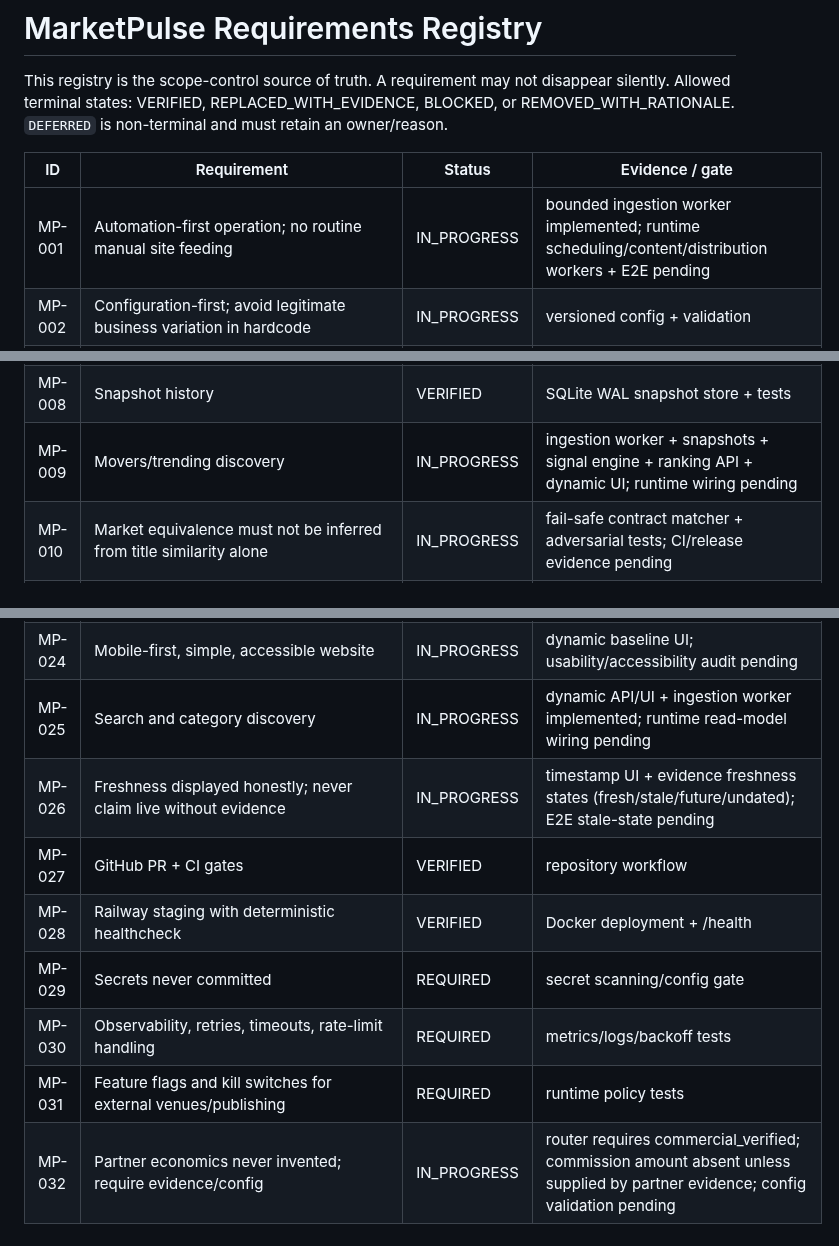
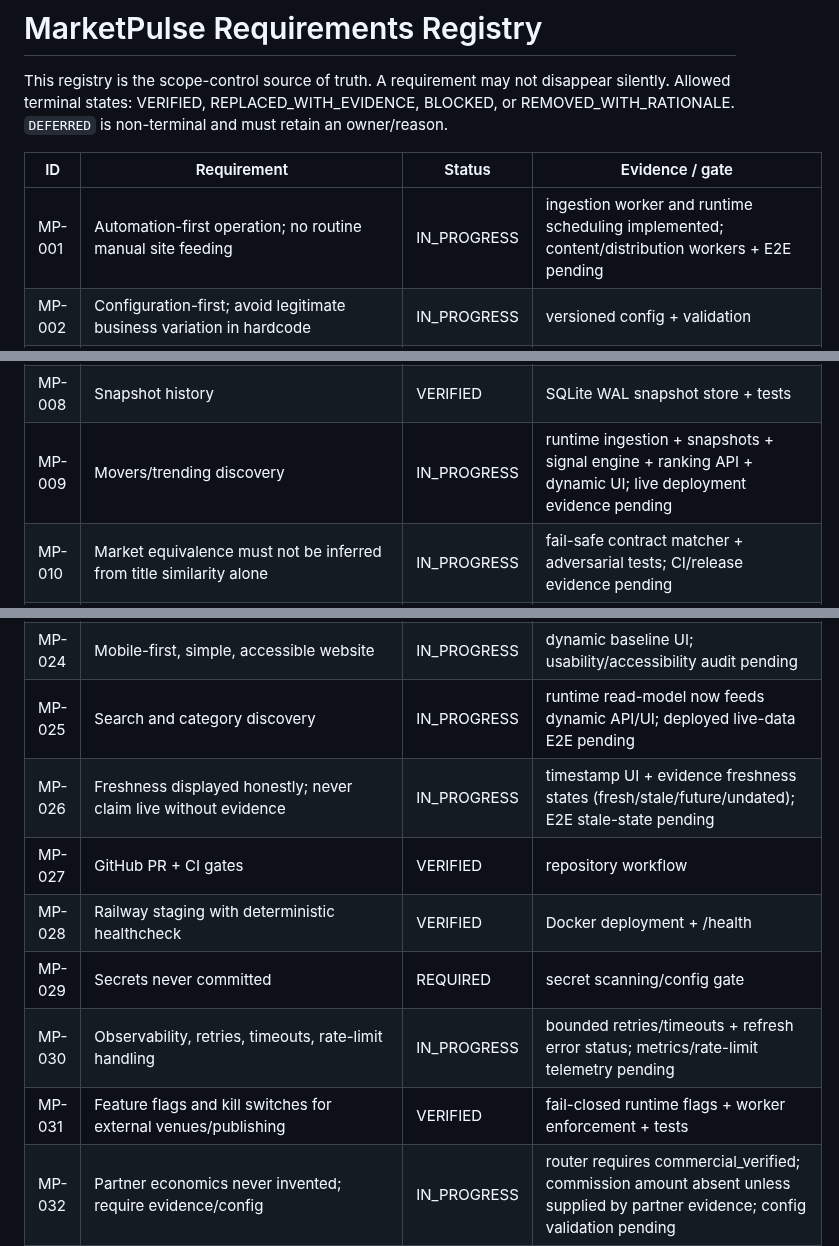
Before and after one commit to dbdanielbaracho/MARKETPULSE, a Markdown page: docs/REQUIREMENTS.md, 3 parts joined by grey strips. Rendered like a GitHub page.

Commit message:
docs: record runtime ingestion wiring evidence

```diff
--- a/docs/REQUIREMENTS.md
+++ b/docs/REQUIREMENTS.md
@@ -4,7 +4,7 @@ This registry is the scope-control source of truth. A requirement may not disapp
 
 | ID | Requirement | Status | Evidence / gate |
 |---|---|---|---|
-| MP-001 | Automation-first operation; no routine manual site feeding | IN_PROGRESS | bounded ingestion worker implemented; runtime scheduling/content/distribution workers + E2E pending |
+| MP-001 | Automation-first operation; no routine manual site feeding | IN_PROGRESS | ingestion worker and runtime scheduling implemented; content/distribution workers + E2E pending |
 | MP-002 | Configuration-first; avoid legitimate business variation in hardcode | IN_PROGRESS | versioned config + validation |
 | MP-003 | USA first active market | VERIFIED | US country pack |
 | MP-004 | Architecture prepared for UK and Brazil | VERIFIED | disabled UK/BR country packs |
@@ -12,7 +12,7 @@ This registry is the scope-control source of truth. A requirement may not disapp
 | MP-006 | Polymarket public-data ingestion | VERIFIED | normalized adapter + tests |
 | MP-007 | Normalized market model | VERIFIED | domain model + tests |
 | MP-008 | Snapshot history | VERIFIED | SQLite WAL snapshot store + tests |
-| MP-009 | Movers/trending discovery | IN_PROGRESS | ingestion worker + snapshots + signal engine + ranking API + dynamic UI; runtime wiring pending |
+| MP-009 | Movers/trending discovery | IN_PROGRESS | runtime ingestion + snapshots + signal engine + ranking API + dynamic UI; live deployment evidence pending |
 | MP-010 | Market equivalence must not be inferred from title similarity alone | IN_PROGRESS | fail-safe contract matcher + adversarial tests; CI/release evidence pending |
 | MP-011 | Market comparison UI with explicit non-equivalence handling | REQUIRED | UX + matching gate |
 | MP-012 | News/evidence context engine | IN_PROGRESS | provenance model + canonical URL dedupe + explicit freshness states + source diversity gate; collectors/UI pending |
@@ -28,13 +28,13 @@ This registry is the scope-control source of truth. A requirement may not disapp
 | MP-022 | Partner revenue states: pending/approved/payable/paid/reversed etc. | IN_PROGRESS | explicit guarded state machine + tests; persistence/reconciliation pending |
 | MP-023 | Revenue dashboard; no unnecessary user-funds accounting | REQUIRED | dashboard/reconciliation |
 | MP-024 | Mobile-first, simple, accessible website | IN_PROGRESS | dynamic baseline UI; usability/accessibility audit pending |
-| MP-025 | Search and category discovery | IN_PROGRESS | dynamic API/UI + ingestion worker implemented; runtime read-model wiring pending |
+| MP-025 | Search and category discovery | IN_PROGRESS | runtime read-model now feeds dynamic API/UI; deployed live-data E2E pending |
 | MP-026 | Freshness displayed honestly; never claim live without evidence | IN_PROGRESS | timestamp UI + evidence freshness states (fresh/stale/future/undated); E2E stale-state pending |
 | MP-027 | GitHub PR + CI gates | VERIFIED | repository workflow |
 | MP-028 | Railway staging with deterministic healthcheck | VERIFIED | Docker deployment + /health |
 | MP-029 | Secrets never committed | REQUIRED | secret scanning/config gate |
-| MP-030 | Observability, retries, timeouts, rate-limit handling | REQUIRED | metrics/logs/backoff tests |
-| MP-031 | Feature flags and kill switches for external venues/publishing | REQUIRED | runtime policy tests |
+| MP-030 | Observability, retries, timeouts, rate-limit handling | IN_PROGRESS | bounded retries/timeouts + refresh error status; metrics/rate-limit telemetry pending |
+| MP-031 | Feature flags and kill switches for external venues/publishing | VERIFIED | fail-closed runtime flags + worker enforcement + tests |
 | MP-032 | Partner economics never invented; require evidence/config | IN_PROGRESS | router requires commercial_verified; commission amount absent unless supplied by partner evidence; config validation pending |
 | MP-033 | Global-ready locale/currency/timezone/policy boundaries | IN_PROGRESS | country packs; runtime localization pending |
 | MP-034 | Future integration path with broader global platform preserved | REQUIRED | bounded interfaces/ADR |
```
